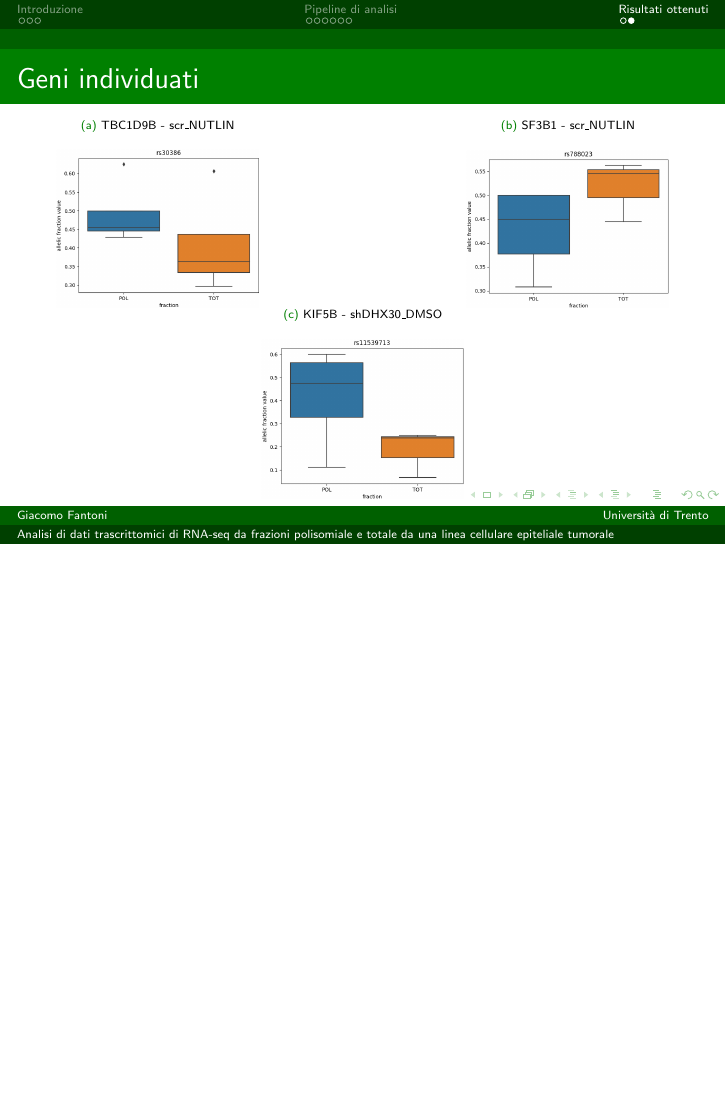
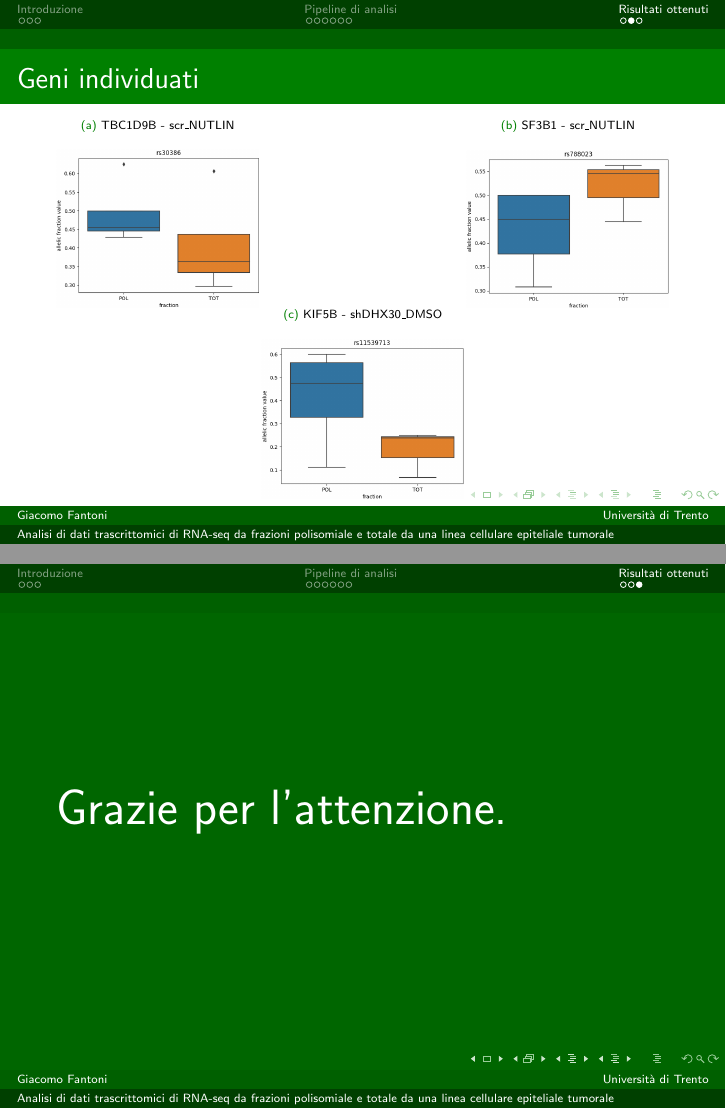
Before and after one commit to giacThePhantom/Tesi, LaTeX slides (presentation/principal.tex): page 12 of 12 before the commit and pages 12 and 13 of 13 after it, the two joined at a grey line, the shorter picture padded with empty space. Compiled offline with pdfLaTeX.

Commit message:
Before professor meeting

```diff
--- a/presentation/principal.tex
+++ b/presentation/principal.tex
@@ -131,4 +131,8 @@
 			 \end{subfigure}
 			\end{figure}
 		 \end{frame}
+		 \setbeamercolor{background canvas}{bg=green!40!black}
+		 \begin{frame}
+			 \Huge{\textcolor{white}{Grazie per l'attenzione.}}
+		 \end{frame}
 \end{document}
```
Also changed, not shown: presentation/scaletta.md (+1 -2 lines), 4 other files.
